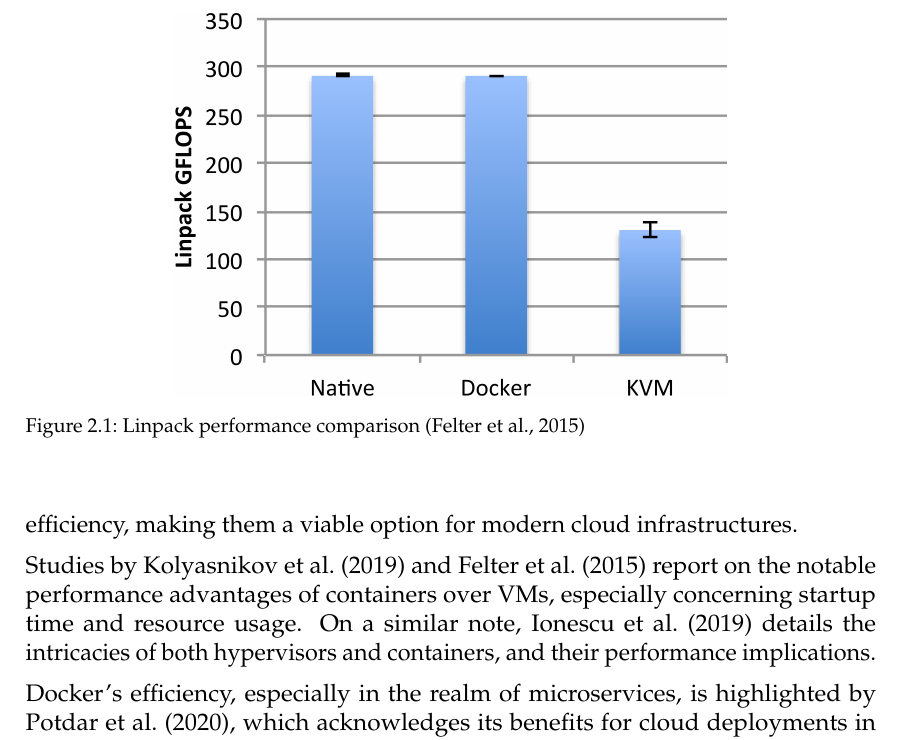
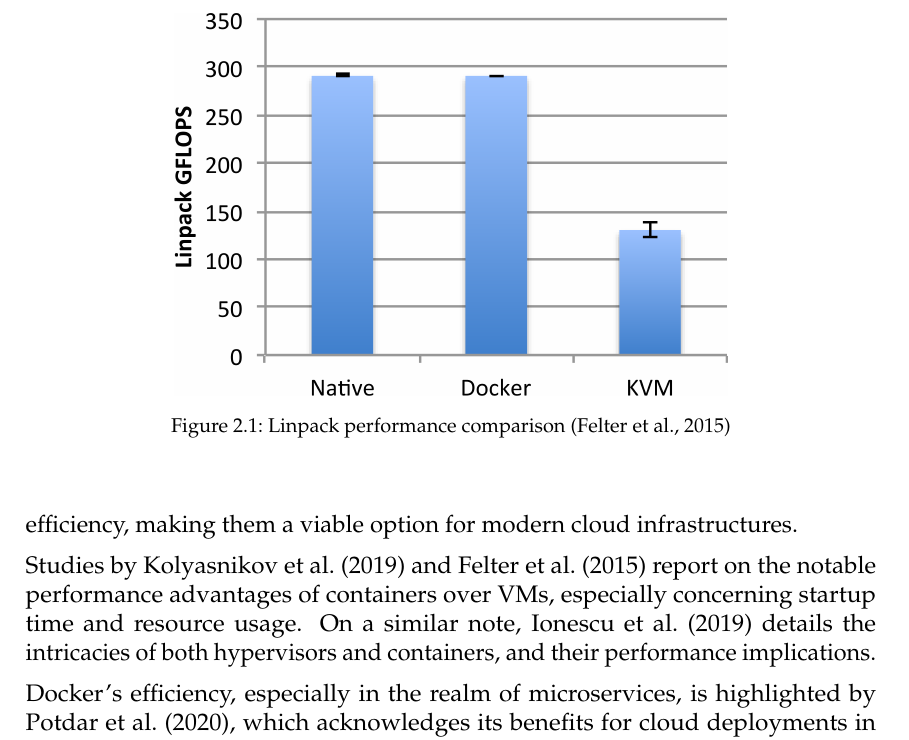
Before and after one commit to andygruber/master-thesis-mcce, a LaTeX thesis (main.tex, which reads 00_preamble/thesis.tex): part of page 14 of 39, cut so that both start at the same text. Compiled offline with pdfLaTeX.

Commit message:
Make figure captions centered

```diff
--- a/00_preamble/thesis.tex
+++ b/00_preamble/thesis.tex
@@ -41,7 +41,7 @@
 \usepackage{array} % additional functionality for the tabular environment
 
 \usepackage[record=only,acronym,nonumberlist,nopostdot=false,toc=true,style=super]{glossaries-extra} % provides extra glossaries features plus bib2gls, use convertgls2bib  defns.tex defns.bib to convert
-\usepackage[justification=RaggedRight,singlelinecheck=false,font=footnotesize]{caption} % Needed to format captions to align left
+\usepackage[justification=centering,singlelinecheck=false,font=footnotesize]{caption} % Needed to format captions to center them
 %\RequirePackage{tocloft} % allows to change directories
 
 % \usepackage{showframe}  % Draw a page-layout diagram on pages, RMF
```
